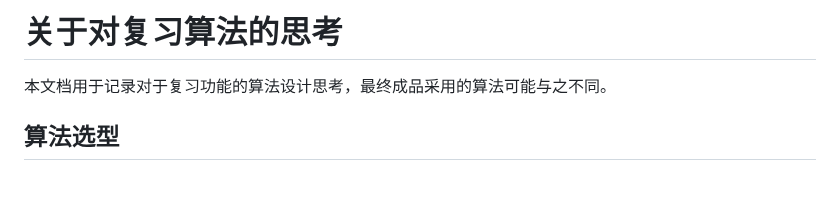
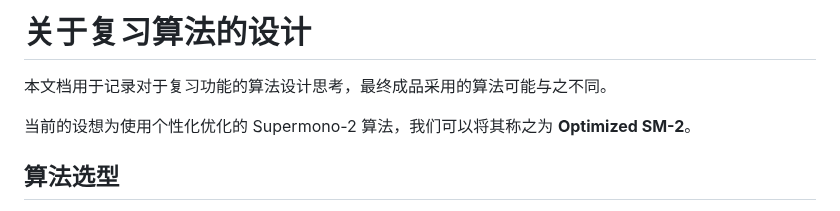
Before and after one commit to ArabidopsisDev/ReciteHelper, a Markdown page: Docs/Dev/sm-algorithm.md, the part around one of its changes. Drawn GitHub-style; blank space fills up the shorter version.

```diff
--- a/Docs/Dev/sm-algorithm.md
+++ b/Docs/Dev/sm-algorithm.md
@@ -1,6 +1,8 @@
-# 关于对复习算法的思考
+# 关于复习算法的设计
 
 本文档用于记录对于复习功能的算法设计思考，最终成品采用的算法可能与之不同。
 
+当前的设想为使用个性化优化的 Supermono-2 算法，我们可以将其称之为 **Optimized SM-2**。
+
 ## 算法选型
 
```
Also changed, not shown: other parts of Docs/Dev/sm-algorithm.md (+86 -2 lines), Docs/Resources/Dev/curve.png (added).
